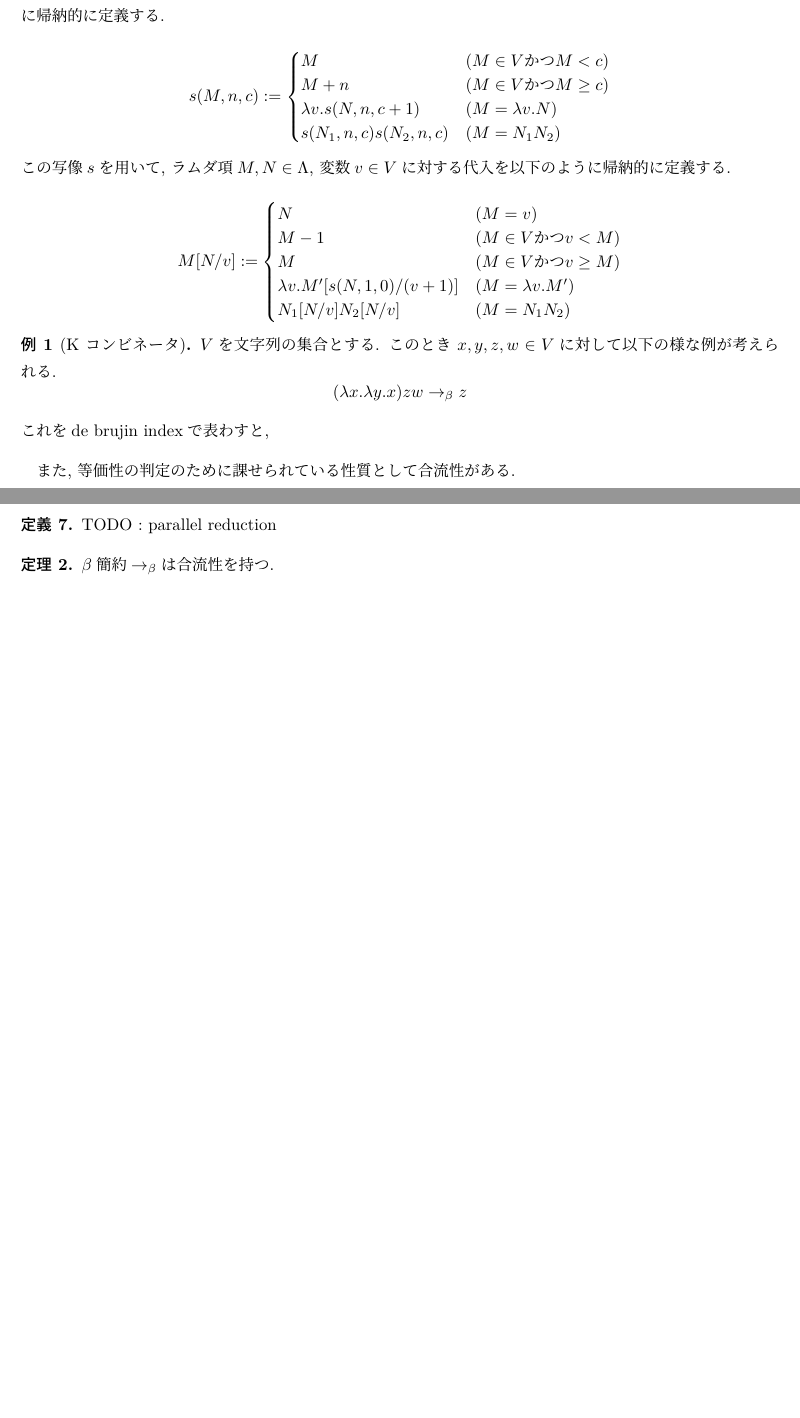
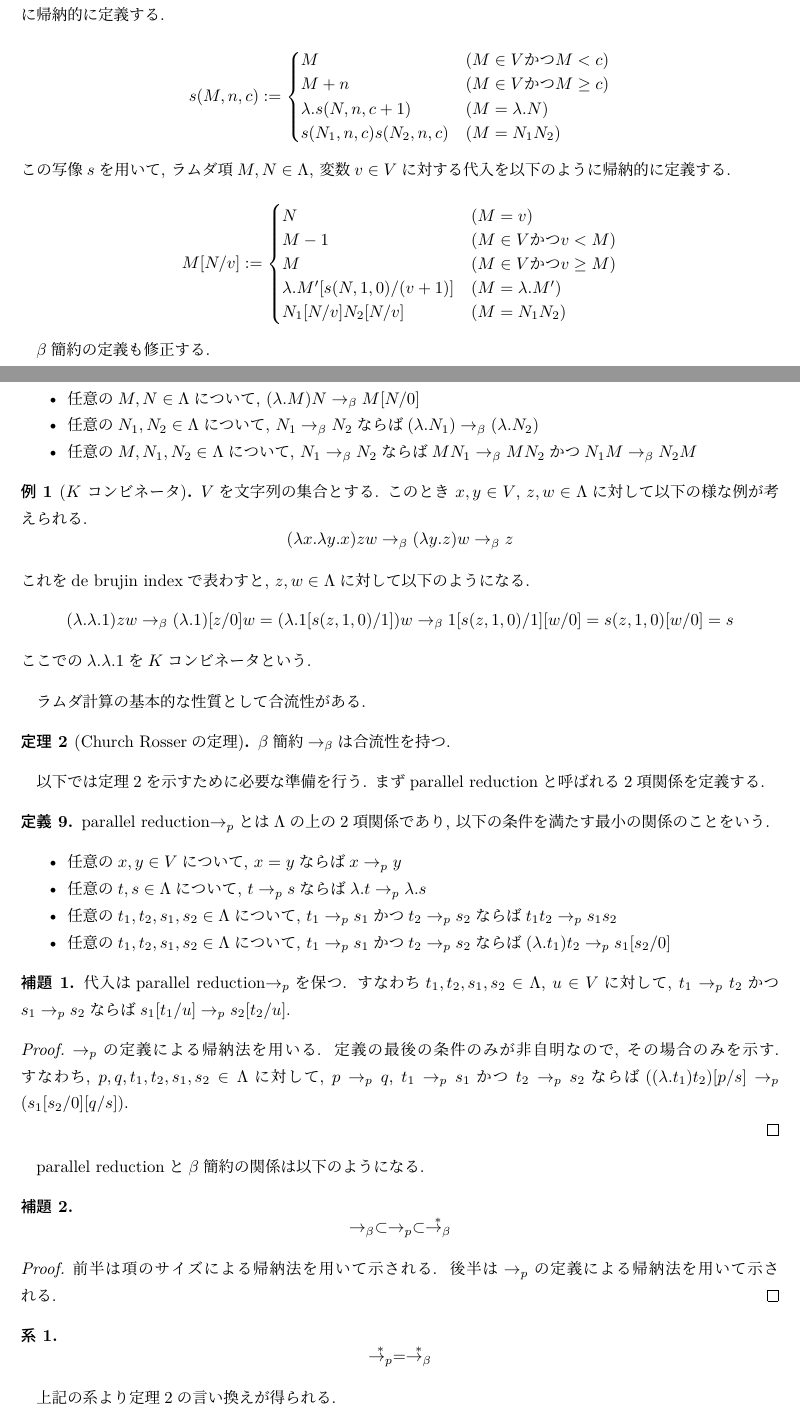
Before and after one commit to tzskp1/coc, a LaTeX document (paper/main.tex): two parts of pages 2 and 3 of 3 before the commit and two parts of pages 2 and 3 of 4 after it, joined at a grey line, cut so that both start at the same text, the shorter picture padded with empty space. Compiled offline with LuaLaTeX; a missing bibliography style is replaced by a similar one.

Commit message:
wip: subst_pres_parallel

```diff
--- a/paper/main.tex
+++ b/paper/main.tex
@@ -151,7 +160,7 @@ BNFでの定義と同値なものが以下である.
   s (M, n, c) := \begin{cases}
     M & (M \in V \text{かつ} M < c) \\
     M + n & (M \in V \text{かつ} M \geq c) \\
-    \lambda v. s (N, n, c + 1) & (M = \lambda v. N) \\
+    \lambda. s (N, n, c + 1) & (M = \lambda. N) \\
     s (N_1, n, c) s (N_2, n, c) & (M = N_1 N_2)
   \end{cases}
 \]
@@ -162,29 +171,100 @@ BNFでの定義と同値なものが以下である.
     N & (M = v) \\
     M - 1 & (M \in V \text{かつ} v < M) \\
     M & (M \in V \text{かつ} v \geq M) \\
-    \lambda v. M' [s (N, 1, 0)/(v + 1)] & (M = \lambda v. M') \\
+    \lambda. M' [s (N, 1, 0)/(v + 1)] & (M = \lambda. M') \\
     N_1[N/v] N_2[N/v] & (M = N_1 N_2)
   \end{cases}
 \]
 \end{defn}
 
-\begin{ex}[K コンビネータ]
- $V$を文字列の集合とする. このとき $x, y, z, w \in V$に対して以下の様な例が考えられる.
+$\beta$簡約の定義も修正する.
+
+\begin{defn}
+ $\beta$簡約$\rightarrow_{\beta}$とは$\Lambda$の上の$2$項関係であり, 以下の条件を満たす最小の関係のことをいう.
+ \begin{itemize}
+  \item 任意の$M, N \in \Lambda$について, $(\lambda. M) N \rightarrow_\beta M[N/0]$
+  \item 任意の$N_1, N_2 \in \Lambda$について, $N_1 \rightarrow_\beta N_2$ならば$(\lambda. N_1) \rightarrow_\beta (\lambda. N_2)$
+  \item 任意の$M, N_1, N_2 \in \Lambda$について, $N_1 \rightarrow_\beta N_2$ならば$M N_1 \rightarrow_\beta M N_2$かつ$N_1 M \rightarrow_\beta N_2 M$
+ \end{itemize}
+\end{defn}
+
+\begin{ex}[$K$ コンビネータ]
+ $V$を文字列の集合とする. このとき $x, y \in V$, $z, w \in \Lambda$に対して以下の様な例が考えられる.
  \[
- (\lambda x. \lambda y. x) z w \rightarrow_{\beta} z
+ (\lambda x. \lambda y. x) z w \rightarrow_{\beta} (\lambda y. z) w \rightarrow_{\beta} z
  \]
- これをde brujin indexで表わすと,
+ これをde brujin indexで表わすと, $z, w \in \Lambda$に対して以下のようになる.
+ \[
+ (\lambda. \lambda. 1) z w \rightarrow_{\beta} (\lambda. 1)[z/0] w = (\lambda. 1[s (z, 1, 0)/1]) w \rightarrow_{\beta} 1[s (z, 1, 0)/1][w/0] = s (z, 1, 0)[w/0] = s
+ \]
+ここでの$\lambda. \lambda. 1$を$K$コンビネータという.
 \end{ex}
 
-また, 等価性の判定のために課せられている性質として合流性がある.
+ラムダ計算の基本的な性質として合流性がある.
+
+\begin{thm}[Church Rosserの定理]\label{CR}
+ $\beta$簡約$\rightarrow_{\beta}$は合流性を持つ.
+\end{thm}
+
+以下では定理\ref{CR}を示すために必要な準備を行う. まずparallel reductionと呼ばれる2項関係を定義する.
 
 \begin{defn}
- TODO : parallel reduction
+ parallel reduction$\rightarrow_{p}$とは$\Lambda$の上の$2$項関係であり, 以下の条件を満たす最小の関係のことをいう.
+ \begin{itemize}
+  \item 任意の$x, y \in V$について, $x = y$ならば$x \rightarrow_{p} y$
+  \item 任意の$t, s \in \Lambda$について, $t \rightarrow_{p} s$ならば$\lambda. t \rightarrow_{p} \lambda. s$
+  \item 任意の$t_1, t_2, s_1, s_2 \in \Lambda$について,
+        $t_1 \rightarrow_{p} s_1$かつ$t_2 \rightarrow_{p} s_2$ならば$t_1 t_2 \rightarrow_{p} s_1 s_2$
+  \item 任意の$t_1, t_2, s_1, s_2 \in \Lambda$について,
+        $t_1 \rightarrow_{p} s_1$かつ$t_2 \rightarrow_{p} s_2$ならば$(\lambda. t_1) t_2 \rightarrow_{p} s_1[s_2/0]$
+ \end{itemize}
 \end{defn}
 
-\begin{thm}
- $\beta$簡約$\rightarrow_{\beta}$は合流性を持つ.
+\begin{lem}
+ 代入はparallel reduction$\rightarrow_{p}$を保つ. すなわち$t_1, t_2, s_1, s_2 \in \Lambda$, $u \in V$に対して, $t_1 \rightarrow_{p} t_2$かつ$s_1 \rightarrow_{p} s_2$ならば$s_1[t_1/u] \rightarrow_{p} s_2[t_2/u]$.
+\end{lem}
+
+\begin{proof}
+ $\rightarrow_{p}$の定義による帰納法を用いる. 定義の最後の条件のみが非自明なので, その場合のみを示す.
+ すなわち, $p, q, t_1, t_2, s_1, s_2 \in \Lambda$に対して,
+$p \rightarrow_{p} q$, $t_1 \rightarrow_{p} s_1$かつ $t_2 \rightarrow_{p} s_2$ならば
+  $((\lambda. t_1) t_2) [p / s] \rightarrow_{p} (s_1 [s_2 / 0] [q / s])$.
+
+% move=> /parallelP H /parallelP I; apply/parallelP.
+% elim: u u'/ I t t' s H => [?? -> * /=|??? H0 *||]; first by case: ifP.
+% * by constructor; apply/H0/parallelP/shift_pres_parallel/parallelP.
+% * by constructor; auto.
+% * move=> t1 t2 s1 s2 t1s1 IH1 t2s2 IH2 t t' s H.
+%   move: (subst_substC 0 s1 s2 t' s).
+%   rewrite !addn0 !shiftt0 => ->.
+%   constructor; auto.
+%   by apply/IH1/parallelP/shift_pres_parallel/parallelP.
+\end{proof}
+
+parallel reductionと$\beta$簡約の関係は以下のようになる.
+
+\begin{lem}
+ \[
+ \rightarrow_{\beta} \subset \rightarrow_{p} \subset \overset{*}{\rightarrow_{\beta}}
+ \]
+\end{lem}
+
+\begin{proof}
+ 前半は項のサイズによる帰納法を用いて示される. 後半は$\rightarrow_{p}$の定義による帰納法を用いて示される.
+\end{proof}
+
+\begin{cor}
+ \[
+\overset{*}{\rightarrow_{p}} = \overset{*}{\rightarrow_{\beta}}
+ \]
+\end{cor}
+
+上記の系より定理\ref{CR}の言い換えが得られる.
+
+\begin{thm}[Church Rosserの定理]\label{CR'}
+ $\rightarrow_{p}$は合流性を持つ.
 \end{thm}
+
 \begin{proof}
  証明は\cite{高橋正子1991計算論}の71ページに従った.
 任意の$M \in P$に対して, ある$N_M \in P$が存在し, 任意の$L \in P$に対して,
```
Also changed, not shown: paper/main.tex (9 more changed lines).
